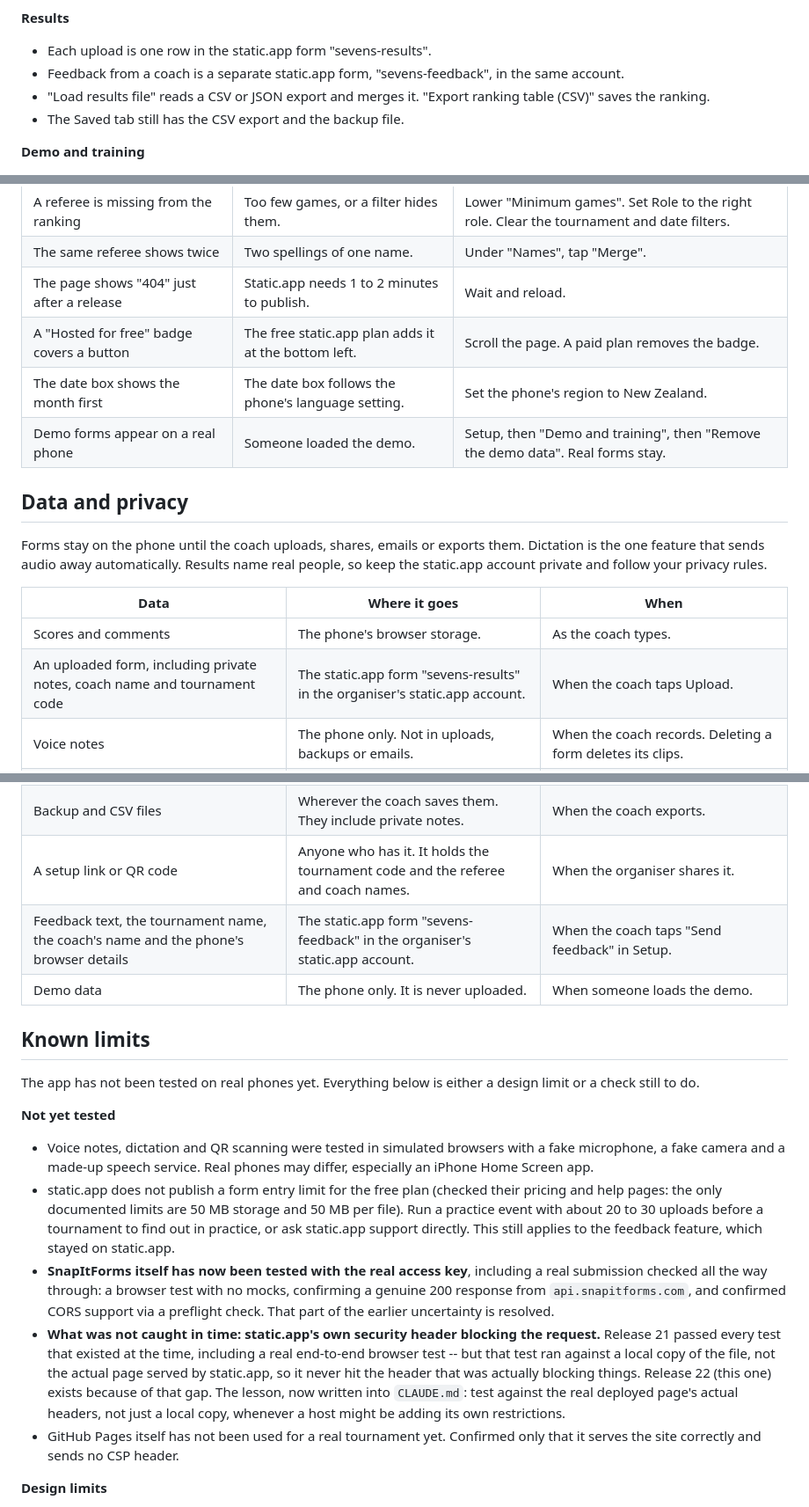
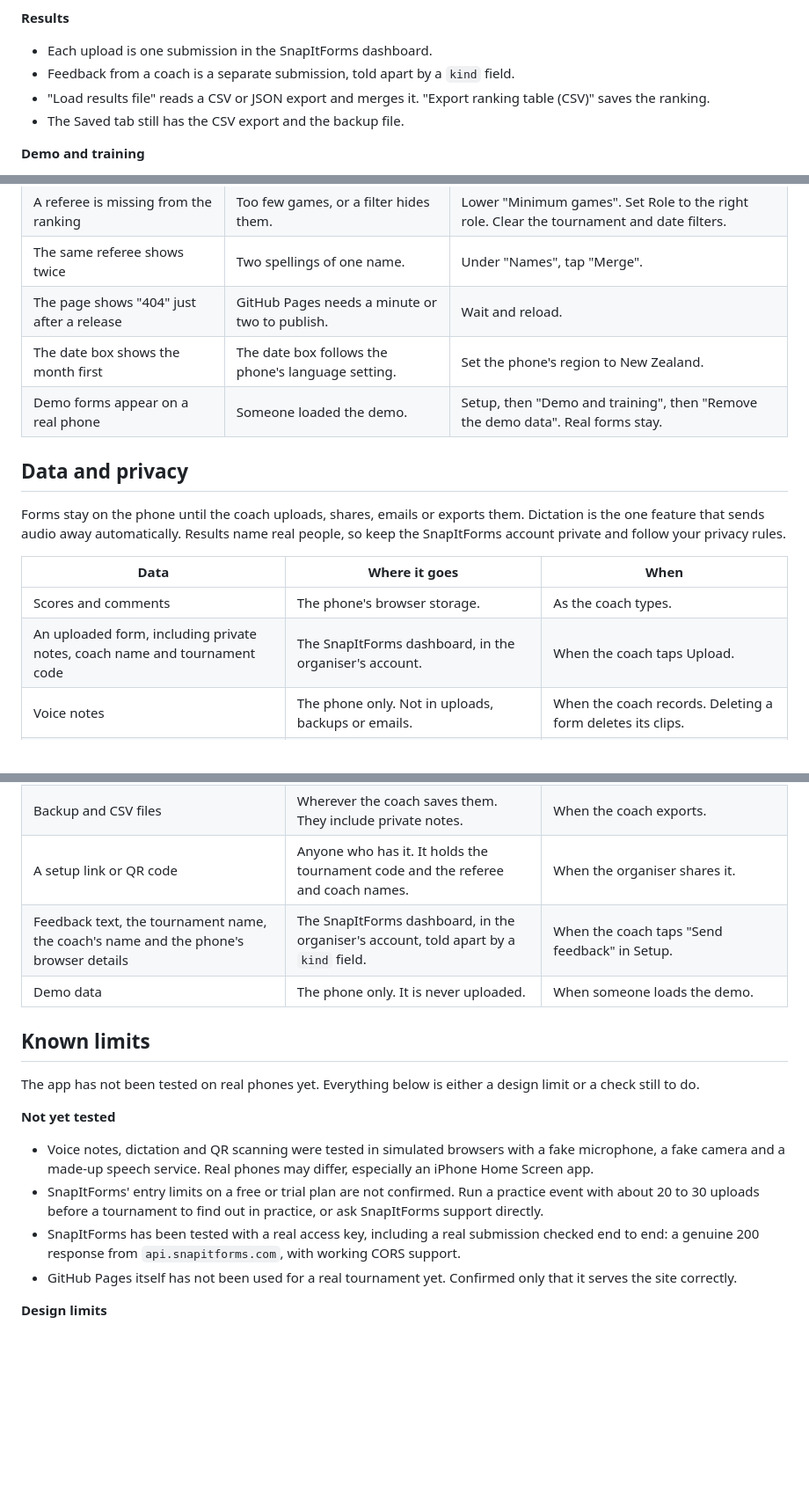
Before and after one commit to jonobakernz/sevens-coaching-form, a Markdown page: docs/RELEASE_NOTES.md, 3 parts joined by grey strips. Shown at 88% size. Drawn GitHub-style; blank space fills up the shorter version.

```diff
--- a/docs/RELEASE_NOTES.md
+++ b/docs/RELEASE_NOTES.md
@@ -95,8 +97,8 @@ An organiser can set up a tournament with one scan and rank every referee across
 
 **Results**
 
-- Each upload is one row in the static.app form "sevens-results".
-- Feedback from a coach is a separate static.app form, "sevens-feedback", in the same account.
+- Each upload is one submission in the SnapItForms dashboard.
+- Feedback from a coach is a separate submission, told apart by a `kind` field.
 - "Load results file" reads a CSV or JSON export and merges it. "Export ranking table (CSV)" saves the ranking.
 - The Saved tab still has the CSV export and the backup file.
 
@@ -189,25 +192,24 @@ Most problems come from signal, permissions, or the way iPhone stores data. A fo
 | "Load results file" skips rows | The tournament code is wrong or missing. | Check the code in Setup. The message shows how many rows were skipped. |
 | A referee is missing from the ranking | Too few games, or a filter hides them. | Lower "Minimum games". Set Role to the right role. Clear the tournament and date filters. |
 | The same referee shows twice | Two spellings of one name. | Under "Names", tap "Merge". |
-| The page shows "404" just after a release | Static.app needs 1 to 2 minutes to publish. | Wait and reload. |
-| A "Hosted for free" badge covers a button | The free static.app plan adds it at the bottom left. | Scroll the page. A paid plan removes the badge. |
+| The page shows "404" just after a release | GitHub Pages needs a minute or two to publish. | Wait and reload. |
 | The date box shows the month first | The date box follows the phone's language setting. | Set the phone's region to New Zealand. |
 | Demo forms appear on a real phone | Someone loaded the demo. | Setup, then "Demo and training", then "Remove the demo data". Real forms stay. |
 
 ## Data and privacy
 
-Forms stay on the phone until the coach uploads, shares, emails or exports them. Dictation is the one feature that sends audio away automatically. Results name real people, so keep the static.app account private and follow your privacy rules.
+Forms stay on the phone until the coach uploads, shares, emails or exports them. Dictation is the one feature that sends audio away automatically. Results name real people, so keep the SnapItForms account private and follow your privacy rules.
 
 | Data | Where it goes | When |
 | --- | --- | --- |
 | Scores and comments | The phone's browser storage. | As the coach types. |
-| An uploaded form, including private notes, coach name and tournament code | The static.app form "sevens-results" in the organiser's static.app account. | When the coach taps Upload. |
+| An uploaded form, including private notes, coach name and tournament code | The SnapItForms dashboard, in the organiser's account. | When the coach taps Upload. |
 | Voice notes | The phone only. Not in uploads, backups or emails. | When the coach records. Deleting a form deletes its clips. |
 | Dictation audio | The browser's speech service: Google on Android Chrome, Apple on iPhone. | While the coach dictates. A warning shows on first use. A switch in Setup turns it off. |
 | A shared or emailed summary | The person the coach picks. Private notes are left out. | When the coach taps Share or Email. |
 | Backup and CSV files | Wherever the coach saves them. They include private notes. | When the coach exports. |
 | A setup link or QR code | Anyone who has it. It holds the tournament code and the referee and coach names. | When the organiser shares it. |
-| Feedback text, the tournament name, the coach's name and the phone's browser details | The static.app form "sevens-feedback" in the organiser's static.app account. | When the coach taps "Send feedback" in Setup. |
+| Feedback text, the tournament name, the coach's name and the phone's browser details | The SnapItForms dashboard, in the organiser's account, told apart by a `kind` field. | When the coach taps "Send feedback" in Setup. |
 | Demo data | The phone only. It is never uploaded. | When someone loads the demo. |
 
 ## Known limits
@@ -217,10 +219,9 @@ The app has not been tested on real phones yet. Everything below is either a des
 **Not yet tested**
 
 - Voice notes, dictation and QR scanning were tested in simulated browsers with a fake microphone, a fake camera and a made-up speech service. Real phones may differ, especially an iPhone Home Screen app.
-- static.app does not publish a form entry limit for the free plan (checked their pricing and help pages: the only documented limits are 50 MB storage and 50 MB per file). Run a practice event with about 20 to 30 uploads before a tournament to find out in practice, or ask static.app support directly. This still applies to the feedback feature, which stayed on static.app.
-- **SnapItForms itself has now been tested with the real access key**, including a real submission checked all the way through: a browser test with no mocks, confirming a genuine 200 response from `api.snapitforms.com`, and confirmed CORS support via a preflight check. That part of the earlier uncertainty is resolved.
-- **What was not caught in time: static.app's own security header blocking the request.** Release 21 passed every test that existed at the time, including a real end-to-end browser test -- but that test ran against a local copy of the file, not the actual page served by static.app, so it never hit the header that was actually blocking things. Release 22 (this one) exists because of that gap. The lesson, now written into `CLAUDE.md`: test against the real deployed page's actual headers, not just a local copy, whenever a host might be adding its own restrictions.
-- GitHub Pages itself has not been used for a real tournament yet. Confirmed only that it serves the site correctly and sends no CSP header.
+- SnapItForms' entry limits on a free or trial plan are not confirmed. Run a practice event with about 20 to 30 uploads before a tournament to find out in practice, or ask SnapItForms support directly.
+- SnapItForms has been tested with a real access key, including a real submission checked end to end: a genuine 200 response from `api.snapitforms.com`, with working CORS support.
+- GitHub Pages itself has not been used for a real tournament yet. Confirmed only that it serves the site correctly.
 
 **Design limits**
 
```
Also changed, not shown: other parts of docs/RELEASE_NOTES.md (+26 -26 lines), README.md (+4 -2 lines).
